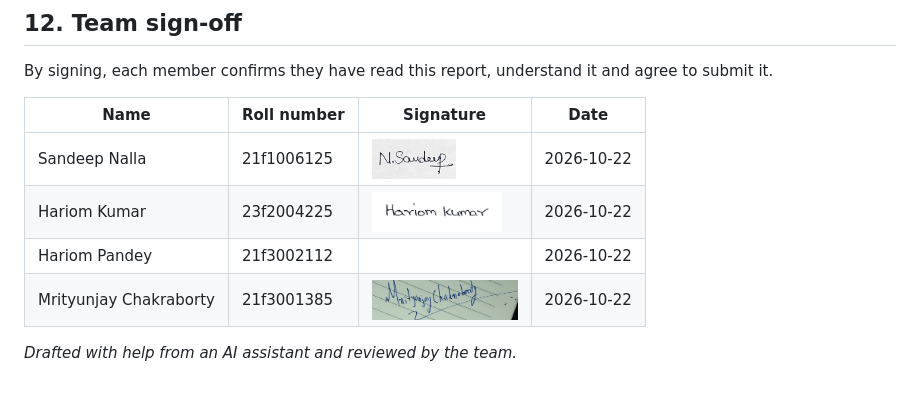
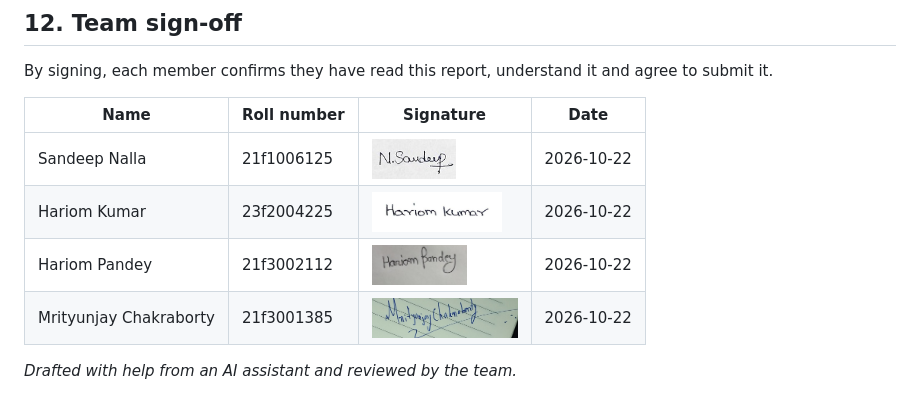
Before and after one commit to Hariomkr147/Group-2-DS-and-AI-Lab-Project, a Markdown page: docs/milestone-1/Milestone1_Report.md, the part around the change. Rendered like a GitHub page; pictures changed too: docs/milestone-1/signatures/hariom_pandey.jpeg (added).

Commit message:
include hariom pandey signature

```diff
--- a/docs/milestone-1/Milestone1_Report.md
+++ b/docs/milestone-1/Milestone1_Report.md
@@ -434,7 +434,7 @@ By signing, each member confirms they have read this report, understand it and a
 |---|---|---|---|
 | Sandeep Nalla | 21f1006125 | <img src="signatures/sandeep_nalla.jpg" alt="Signature of Sandeep Nalla" height="40"> | 2026-10-22 |
 | Hariom Kumar | 23f2004225 | <img src="signatures/hariom_kumar.jpg" alt="Signature of Hariom Kumar" height="40"> | 2026-10-22 |
-| Hariom Pandey | 21f3002112 | | 2026-10-22 |
+| Hariom Pandey | 21f3002112 | <img src="signatures/hariom_pandey.jpeg" alt="Signature of Hariom Pandey" height="40"> | 2026-10-22 |
 | Mrityunjay Chakraborty | 21f3001385 | <img src="signatures/mrityunjay_chakraborty.jpg" alt="Signature of Mrityunjay Chakraborty" height="40"> | 2026-10-22 |
 
 *Drafted with help from an AI assistant and reviewed by the team.*
```
Also changed, not shown: docs/milestone-1/Work_Contribution_Log.md (+1 -1 lines), 1 other file.
